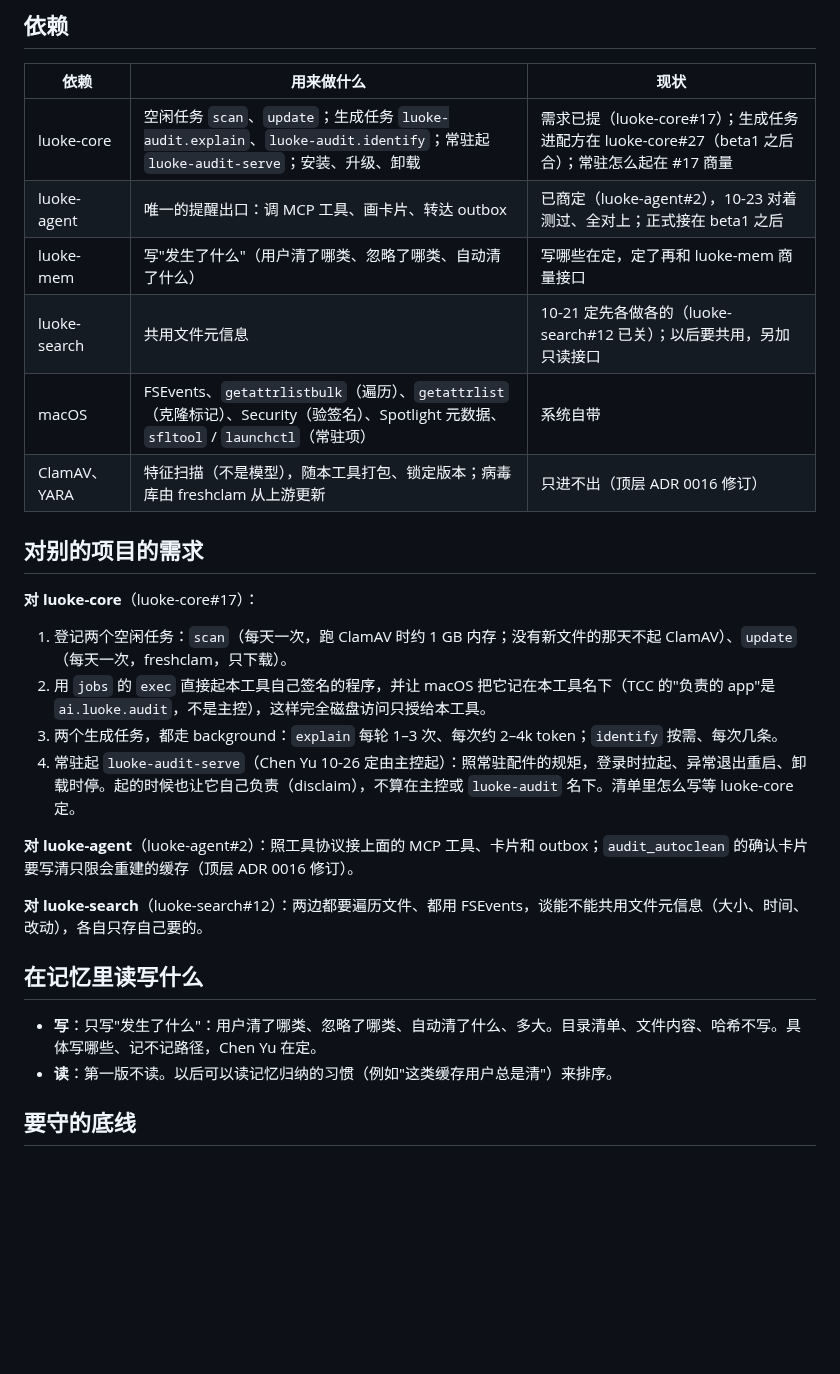
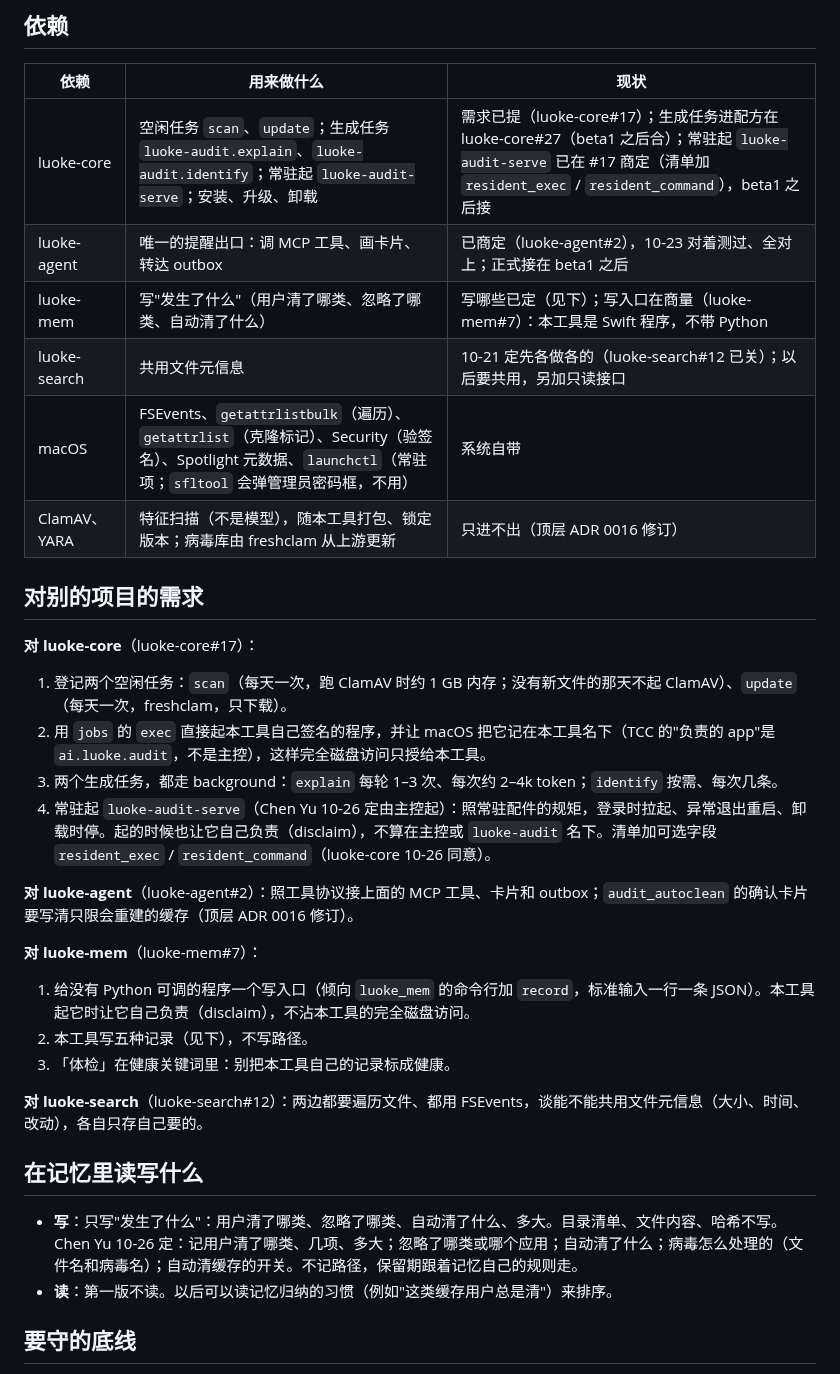
Before and after one commit to Keith-CY/luoke, a Markdown page: projects/luoke-audit.md, the part around the change. GitHub-like rendering; blank space fills up the shorter version.

Commit message:
luoke-audit 注册页：对 luoke-mem 的需求（luoke-mem#7），常驻起 serve 已商定，登录项改用 launchctl
Co-Authored-By: Claude Opus 5.5 <noreply@anthropic.com>

```diff
--- a/projects/luoke-audit.md
+++ b/projects/luoke-audit.md
@@ -78,11 +78,11 @@
 
 | 依赖 | 用来做什么 | 现状 |
 |---|---|---|
-| luoke-core | 空闲任务 `scan`、`update`；生成任务 `luoke-audit.explain`、`luoke-audit.identify`；常驻起 `luoke-audit-serve`；安装、升级、卸载 | 需求已提（luoke-core#17）；生成任务进配方在 luoke-core#27（beta1 之后合）；常驻怎么起在 #17 商量 |
+| luoke-core | 空闲任务 `scan`、`update`；生成任务 `luoke-audit.explain`、`luoke-audit.identify`；常驻起 `luoke-audit-serve`；安装、升级、卸载 | 需求已提（luoke-core#17）；生成任务进配方在 luoke-core#27（beta1 之后合）；常驻起 `luoke-audit-serve` 已在 #17 商定（清单加 `resident_exec` / `resident_command`），beta1 之后接 |
 | luoke-agent | 唯一的提醒出口：调 MCP 工具、画卡片、转达 outbox | 已商定（luoke-agent#2），10-23 对着测过、全对上；正式接在 beta1 之后 |
-| luoke-mem | 写"发生了什么"（用户清了哪类、忽略了哪类、自动清了什么） | 写哪些在定，定了再和 luoke-mem 商量接口 |
+| luoke-mem | 写"发生了什么"（用户清了哪类、忽略了哪类、自动清了什么） | 写哪些已定（见下）；写入口在商量（luoke-mem#7）：本工具是 Swift 程序，不带 Python |
 | luoke-search | 共用文件元信息 | 10-21 定先各做各的（luoke-search#12 已关）；以后要共用，另加只读接口 |
-| macOS | FSEvents、`getattrlistbulk`（遍历）、`getattrlist`（克隆标记）、Security（验签名）、Spotlight 元数据、`sfltool` / `launchctl`（常驻项） | 系统自带 |
+| macOS | FSEvents、`getattrlistbulk`（遍历）、`getattrlist`（克隆标记）、Security（验签名）、Spotlight 元数据、`launchctl`（常驻项；`sfltool` 会弹管理员密码框，不用） | 系统自带 |
 | ClamAV、YARA | 特征扫描（不是模型），随本工具打包、锁定版本；病毒库由 freshclam 从上游更新 | 只进不出（顶层 ADR 0016 修订） |
 
 ## 对别的项目的需求
@@ -91,15 +91,20 @@
 1. 登记两个空闲任务：`scan`（每天一次，跑 ClamAV 时约 1 GB 内存；没有新文件的那天不起 ClamAV）、`update`（每天一次，freshclam，只下载）。
 2. 用 `jobs` 的 `exec` 直接起本工具自己签名的程序，并让 macOS 把它记在本工具名下（TCC 的"负责的 app"是 `ai.luoke.audit`，不是主控），这样完全磁盘访问只授给本工具。
 3. 两个生成任务，都走 background：`explain` 每轮 1–3 次、每次约 2–4k token；`identify` 按需、每次几条。
-4. 常驻起 `luoke-audit-serve`（Chen Yu 10-26 定由主控起）：照常驻配件的规矩，登录时拉起、异常退出重启、卸载时停。起的时候也让它自己负责（disclaim），不算在主控或 `luoke-audit` 名下。清单里怎么写等 luoke-core 定。
+4. 常驻起 `luoke-audit-serve`（Chen Yu 10-26 定由主控起）：照常驻配件的规矩，登录时拉起、异常退出重启、卸载时停。起的时候也让它自己负责（disclaim），不算在主控或 `luoke-audit` 名下。清单加可选字段 `resident_exec` / `resident_command`（luoke-core 10-26 同意）。
 
 **对 luoke-agent**（luoke-agent#2）：照工具协议接上面的 MCP 工具、卡片和 outbox；`audit_autoclean` 的确认卡片要写清只限会重建的缓存（顶层 ADR 0016 修订）。
+
+**对 luoke-mem**（luoke-mem#7）：
+1. 给没有 Python 可调的程序一个写入口（倾向 `luoke_mem` 的命令行加 `record`，标准输入一行一条 JSON）。本工具起它时让它自己负责（disclaim），不沾本工具的完全磁盘访问。
+2. 本工具写五种记录（见下），不写路径。
+3. 「体检」在健康关键词里：别把本工具自己的记录标成健康。
 
 **对 luoke-search**（luoke-search#12）：两边都要遍历文件、都用 FSEvents，谈能不能共用文件元信息（大小、时间、改动），各自只存自己要的。
 
 ## 在记忆里读写什么
 
-- **写**：只写"发生了什么"：用户清了哪类、忽略了哪类、自动清了什么、多大。目录清单、文件内容、哈希不写。具体写哪些、记不记路径，Chen Yu 在定。
+- **写**：只写"发生了什么"：用户清了哪类、忽略了哪类、自动清了什么、多大。目录清单、文件内容、哈希不写。Chen Yu 10-26 定：记用户清了哪类、几项、多大；忽略了哪类或哪个应用；自动清了什么；病毒怎么处理的（文件名和病毒名）；自动清缓存的开关。不记路径，保留期跟着记忆自己的规则走。
 - **读**：第一版不读。以后可以读记忆归纳的习惯（例如"这类缓存用户总是清"）来排序。
 
 ## 要守的底线
```
